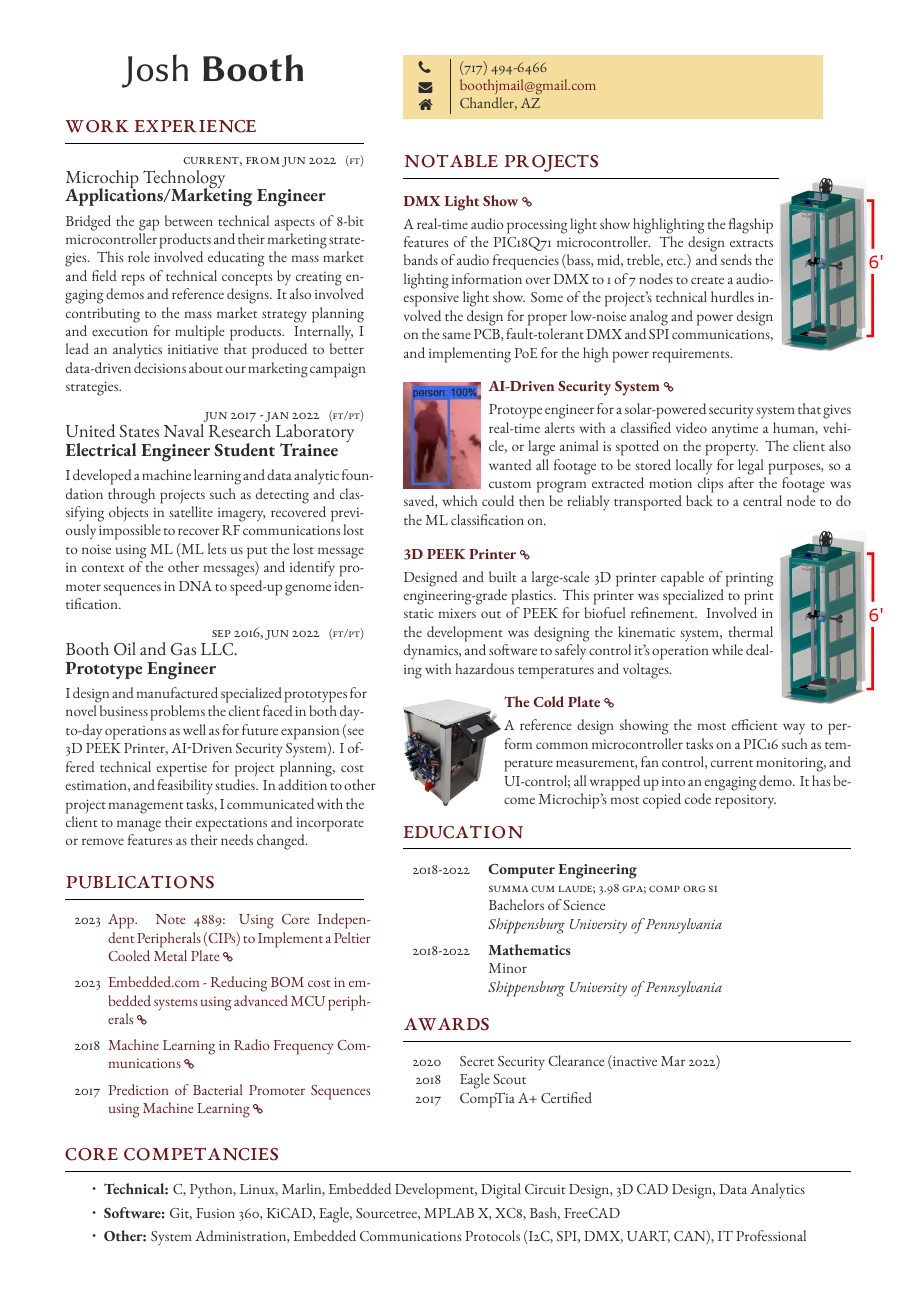
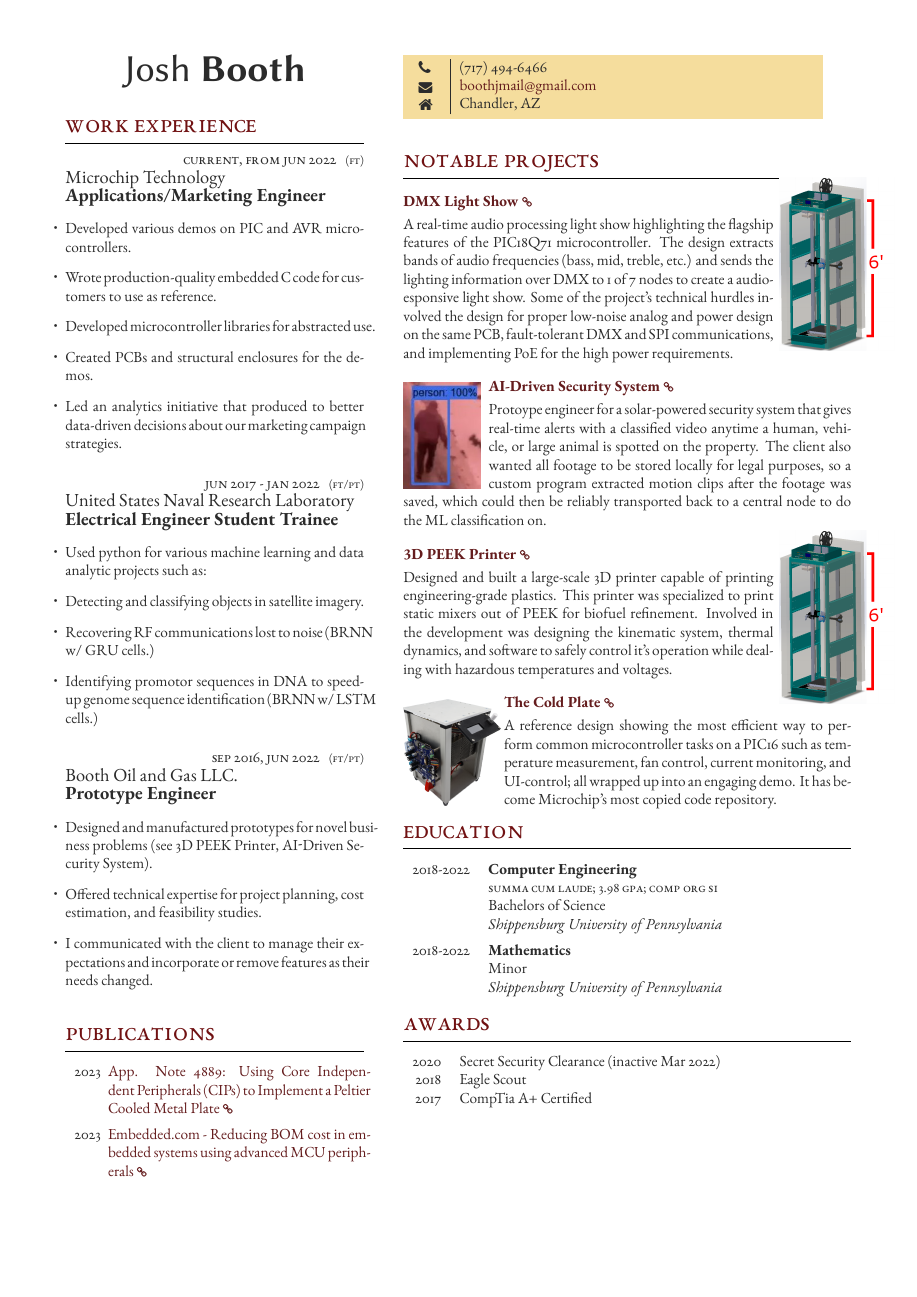
Before and after one commit to jfcbooth/resume, a LaTeX document (2023/freeman_template/template.tex, which reads 2023/freeman_template/FreemanCV.cls): the whole page before the commit and page 1 of 2 after it. Compiled offline with XeLaTeX.

Commit message:
In progress of changing to bullet points

```diff
--- a/2023/freeman_template/FreemanCV.cls
+++ b/2023/freeman_template/FreemanCV.cls
@@ -42,6 +42,8 @@
 \usepackage{graphicx}
 
 \usepackage{wrapfig}
+
+\usepackage{enumitem}
 
 %----------------------------------------------------------------------------------------
 %	MARGINS
--- a/2023/freeman_template/template.tex
+++ b/2023/freeman_template/template.tex
@@ -67,10 +67,14 @@
 	{Microchip Technology} % Employer
 	{Applications/Marketing Engineer} % Job title
 	{ % Description
-		Bridged the gap between technical aspects of 8-bit microcontroller products and their marketing strategies.
-		This role involved educating the mass market and field reps of technical concepts by creating engaging demos and reference designs.
-		It also involved contributing to the mass market strategy planning and execution for multiple products.
-		Internally, I lead an analytics initiative that produced to better data-driven decisions about our marketing campaign strategies.
+	\vspace{-15pt}
+	\begin{itemize}[leftmargin=0pt]
+		\item Developed various demos on PIC and AVR microcontrollers.
+		\item Wrote production-quality embedded C code for customers to use as reference.
+		\item Developed microcontroller libraries for abstracted use.
+		\item Created PCBs and structural enclosures for the demos.
+		\item Led an analytics initiative that produced to better data-driven decisions about our marketing campaign strategies.
+	\end{itemize}
 	}
 
 %------------------------------------------------
@@ -81,10 +85,13 @@
 	{United States Naval Research Laboratory} % Employer
 	{Electrical Engineer Student Trainee} % Job title
 	{ % Description
-		I developed a machine learning and data analytic foundation through projects such as
-		detecting and classifying objects in satellite imagery,
-		recovered previously impossible to recover RF communications lost to noise using ML (ML lets us put the lost message in context of the other messages)
-		and identify promoter sequences in DNA to speed-up genome identification.
+	\vspace{-15pt}
+	\begin{itemize}[leftmargin=0pt]
+		\item Used python for various machine learning and data analytic projects such as:
+		\item Detecting and classifying objects in satellite imagery.
+		\item Recovering RF communications lost to noise (BRNN w/ GRU cells.)
+		\item Identifying promotor sequences in DNA to speed-up genome sequence identification (BRNN w/ LSTM cells.)
+	\end{itemize}
 	}
 
 %------------------------------------------------
@@ -95,11 +102,12 @@
 	{Booth Oil and Gas LLC.} % Employer
 	{Prototype Engineer} % Job title
 	{ % Description
-		I design and manufactured specialized prototypes for novel business problems the client faced in both day-to-day operations
-		as well as for future expansion (see 3D PEEK Printer, AI-Driven Security System).
-		I offered technical expertise for project planning, cost estimation, and feasibility studies.
-		In addition to other project management tasks, I communicated with the client to manage their expectations
-		and incorporate or remove features as their needs changed.
+	\vspace{-15pt}
+	\begin{itemize}[leftmargin=0pt]
+		\item Designed and manufactured prototypes for novel business problems (see 3D PEEK Printer, AI-Driven Security System).
+		\item Offered technical expertise for project planning, cost estimation, and feasibility studies.
+		\item I communicated with the client to manage their expectations and incorporate or remove features as their needs changed.
+	\end{itemize}
 	}
 
 % %----------------------------------------------------------------------------------------
```
Also changed, not shown: 2023/freeman_template/template.pdf, 6 other files.
